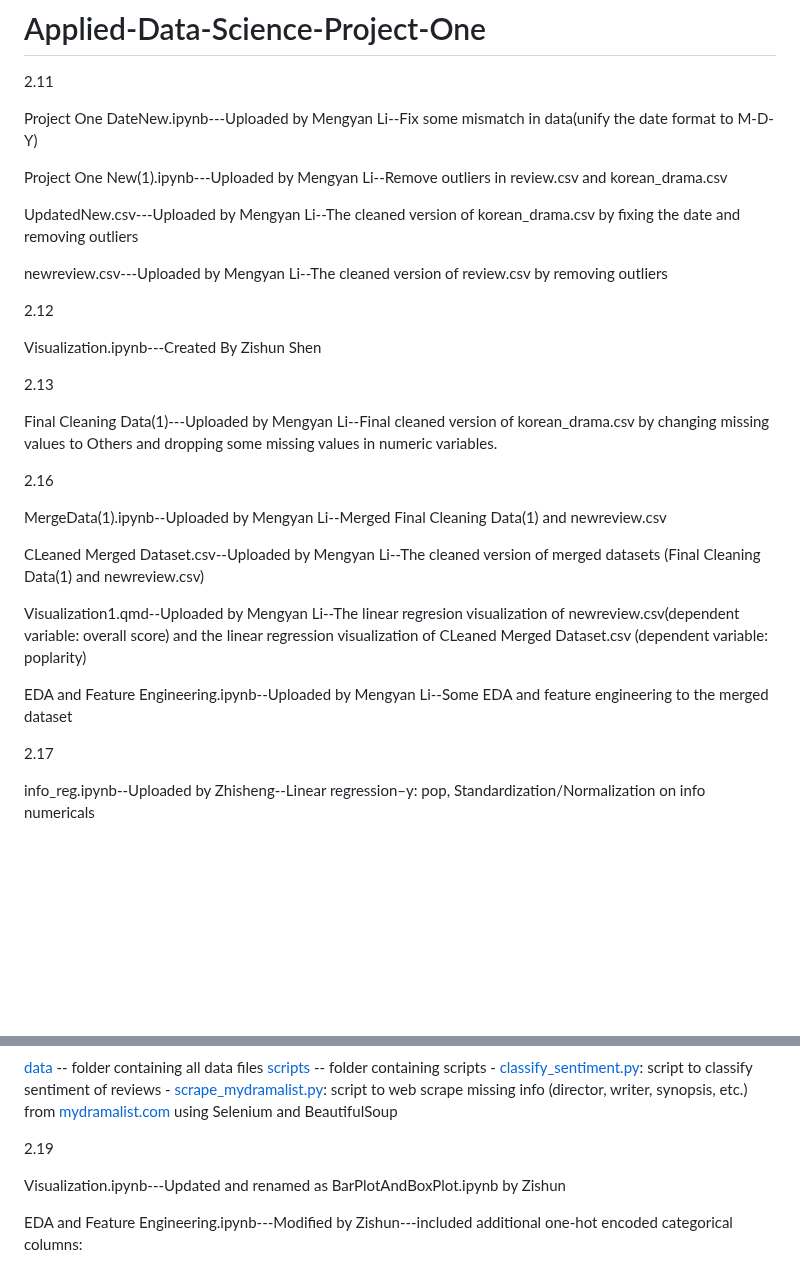
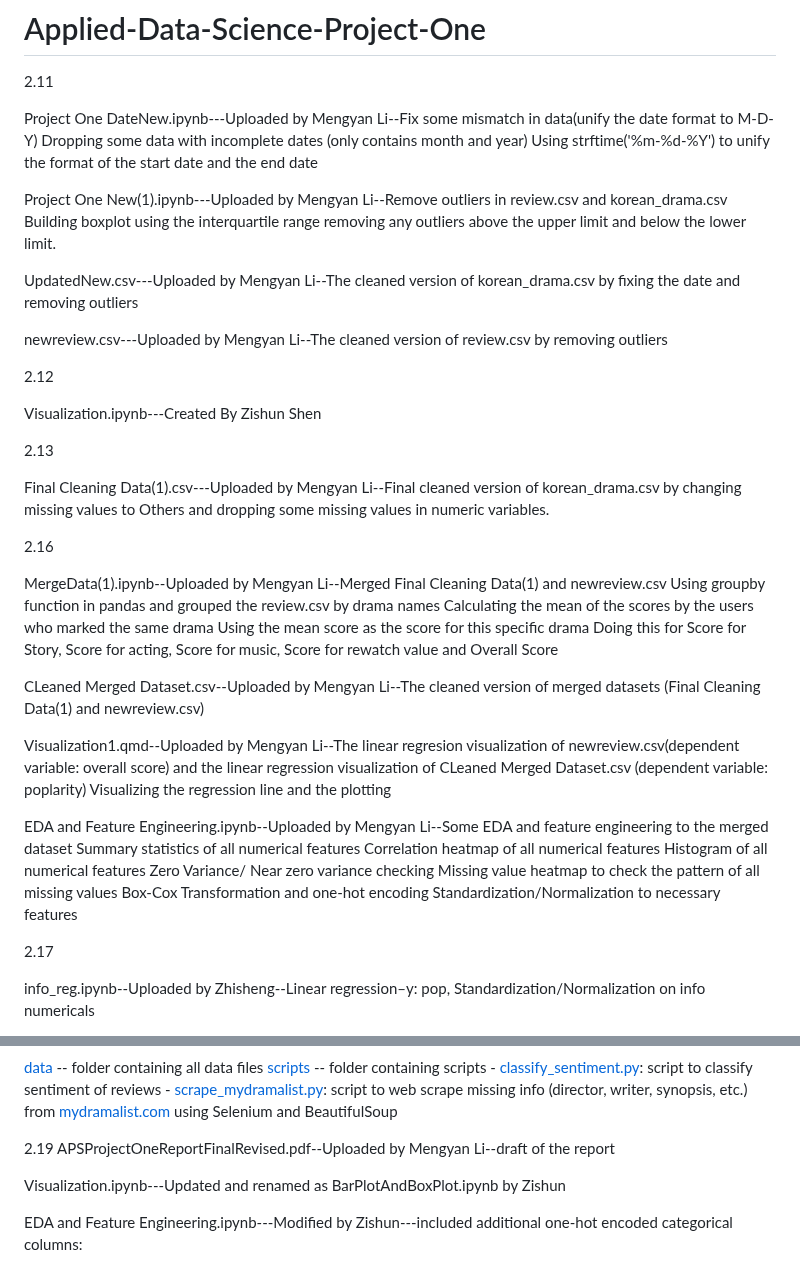
Before and after one commit to My990813/Applied-Data-Science-Project-One, a Markdown page: README.md, 2 parts joined by grey strips. GitHub-like rendering; blank space fills up the shorter version.

```diff
--- a/README.md
+++ b/README.md
@@ -2,8 +2,12 @@
 2.11
 
 Project One DateNew.ipynb---Uploaded by Mengyan Li--Fix some mismatch in data(unify the date format to M-D-Y)
+Dropping some data with incomplete dates (only contains month and year)
+Using strftime('%m-%d-%Y') to unify the format of the start date and the end date
 
 Project One New(1).ipynb---Uploaded by Mengyan Li--Remove outliers in review.csv and korean_drama.csv
+Building boxplot using the interquartile range
+removing any outliers above the upper limit and below the lower limit.
 
 UpdatedNew.csv---Uploaded by Mengyan Li--The cleaned version of korean_drama.csv by fixing the date and removing outliers
 
@@ -16,17 +20,29 @@ Visualization.ipynb---Created By Zishun Shen
 
 2.13
 
-Final Cleaning Data(1)---Uploaded by Mengyan Li--Final cleaned version of korean_drama.csv by changing missing values to Others and dropping some missing values in numeric variables.
+Final Cleaning Data(1).csv---Uploaded by Mengyan Li--Final cleaned version of korean_drama.csv by changing missing values to Others and dropping some missing values in numeric variables.
 
 2.16
 
 MergeData(1).ipynb--Uploaded by Mengyan Li--Merged Final Cleaning Data(1) and newreview.csv
+Using groupby function in pandas and grouped the review.csv by drama names
+Calculating the mean of the scores by the users who marked the same drama
+Using the mean score as the score for this specific drama
+Doing this for Score for Story, Score for acting, Score for music, Score for rewatch value and Overall Score
 
 CLeaned Merged Dataset.csv--Uploaded by Mengyan Li--The cleaned version of merged datasets (Final Cleaning Data(1) and newreview.csv)
 
 Visualization1.qmd--Uploaded by Mengyan Li--The linear regresion visualization of newreview.csv(dependent variable: overall score) and the linear regression visualization of CLeaned Merged Dataset.csv (dependent variable: poplarity)
+Visualizing the regression line and the plotting
 
 EDA and Feature Engineering.ipynb--Uploaded by Mengyan Li--Some EDA and feature engineering to the merged dataset
+Summary statistics of all numerical features
+Correlation heatmap of all numerical features
+Histogram of all numerical features
+Zero Variance/ Near zero variance checking
+Missing value heatmap to check the pattern of all missing values
+Box-Cox Transformation and one-hot encoding
+Standardization/Normalization to necessary features
 
 2.17
 
@@ -57,6 +73,7 @@ info_reg.ipynb--Uploaded by Zhisheng--Linear regression–y: pop, Standardizatio
     - [scrape_mydramalist.py](./scripts/scrape_mydramalist.py): script to web scrape missing info (director, writer, synopsis, etc.) from [mydramalist.com](https://mydramalist.com) using Selenium and BeautifulSoup
 
 2.19
+APSProjectOneReportFinalRevised.pdf--Uploaded by Mengyan Li--draft of the report
 
 Visualization.ipynb---Updated and renamed as BarPlotAndBoxPlot.ipynb by Zishun
 
```
